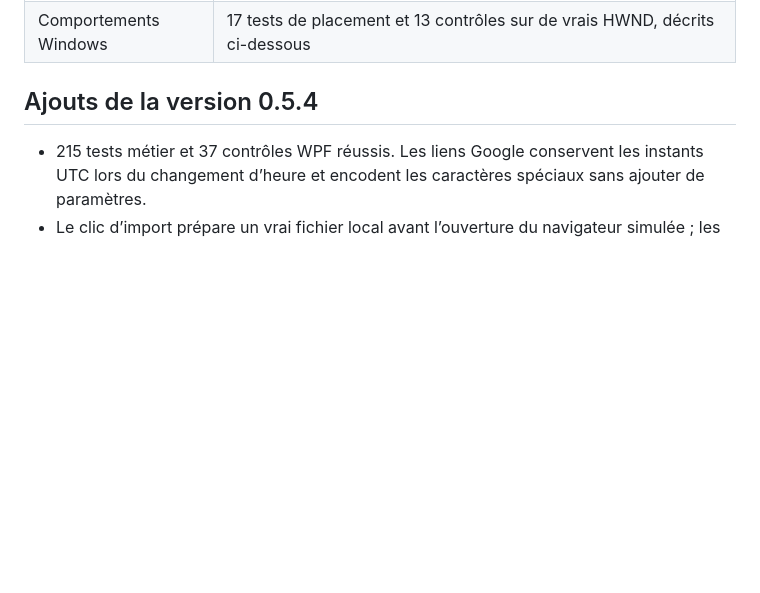
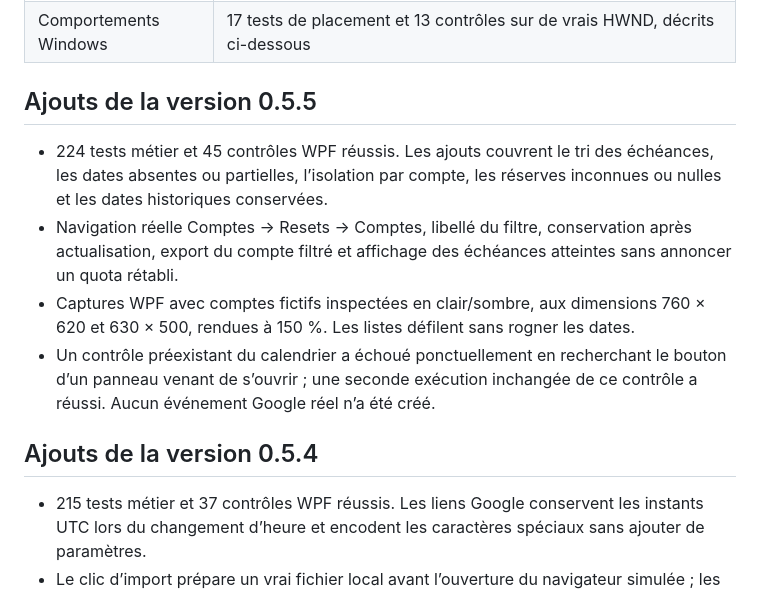
Before and after one commit to Aleqsd/codex-tracker, a Markdown page: docs/VALIDATION.md, the part around the change. GitHub-like rendering; blank space fills up the shorter version.

```diff
--- a/docs/VALIDATION.md
+++ b/docs/VALIDATION.md
@@ -18,6 +18,13 @@ Contrôles effectués sur Windows 11 x64, les 20 et 21 septembre 2026. Les tests
 | Mécanisme de mise à jour | Vrais exécutables de test autonomes utilisant le code de production : préparation, arrêt du parent, remplacement, contrôle de démarrage et restauration de l’ancien exécutable si le nouveau échoue |
 | Limitation GitHub réelle | Réponse anonyme limitée : échéance serveur conservée ; deuxième essai et recréation du service ne produisent aucune nouvelle requête pendant ce délai |
 | Comportements Windows | 17 tests de placement et 13 contrôles sur de vrais HWND, décrits ci-dessous |
+
+## Ajouts de la version 0.5.5
+
+- 224 tests métier et 45 contrôles WPF réussis. Les ajouts couvrent le tri des échéances, les dates absentes ou partielles, l’isolation par compte, les réserves inconnues ou nulles et les dates historiques conservées.
+- Navigation réelle Comptes → Resets → Comptes, libellé du filtre, conservation après actualisation, export du compte filtré et affichage des échéances atteintes sans annoncer un quota rétabli.
+- Captures WPF avec comptes fictifs inspectées en clair/sombre, aux dimensions 760 × 620 et 630 × 500, rendues à 150 %. Les listes défilent sans rogner les dates.
+- Un contrôle préexistant du calendrier a échoué ponctuellement en recherchant le bouton d’un panneau venant de s’ouvrir ; une seconde exécution inchangée de ce contrôle a réussi. Aucun événement Google réel n’a été créé.
 
 ## Ajouts de la version 0.5.4
 
```
Also changed, not shown: README.md (+10 -0 lines), docs/dashboard-light.png, docs/dashboard.png, docs/resets.png (added), 13 other files.
